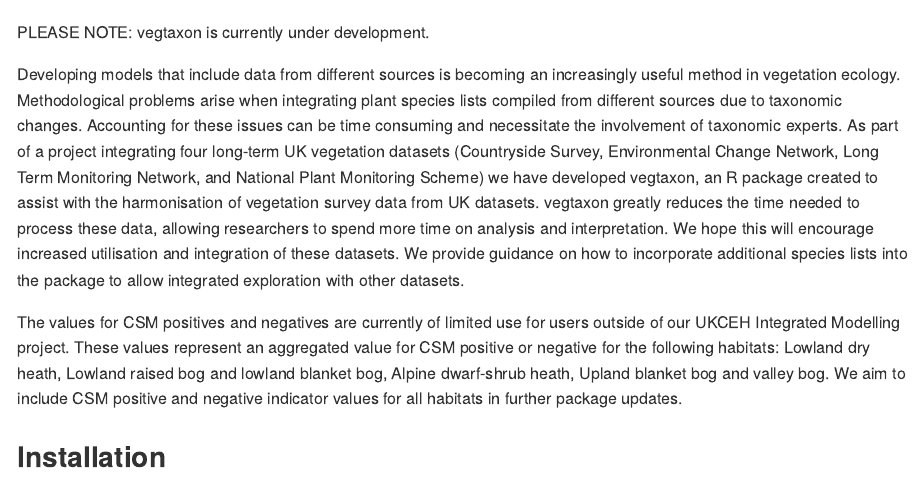
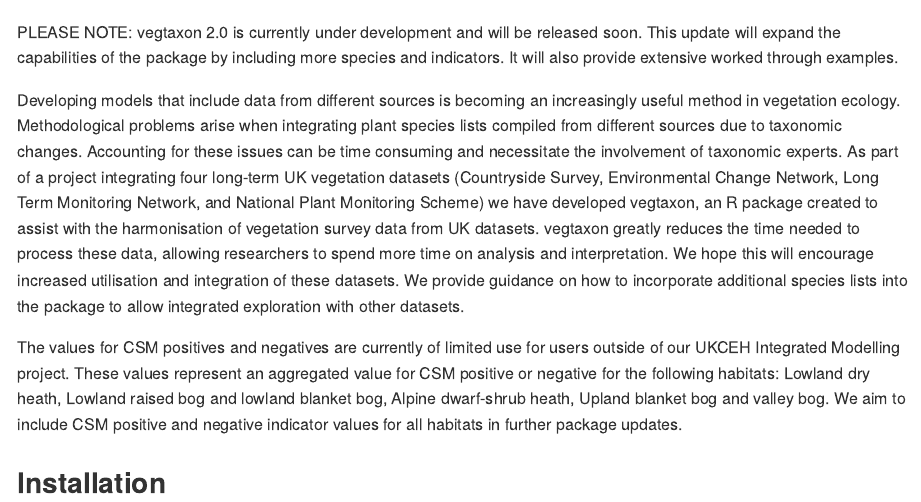
Before and after one commit to NERC-CEH/vegtaxon, an R Markdown document (README.Rmd): the page in a window 1100 px wide, from 130 px down. The pictures show the output file README.md that the author committed with the source, drawn offline in the style of GitHub.

Commit message:
Add detail to update message

```diff
--- a/README.Rmd
+++ b/README.Rmd
@@ -20,7 +20,7 @@
 
 ![Image](man/figures/vegtaxon_hex_sticker.png?raw=true)
 
-PLEASE NOTE: vegtaxon is currently under development.
+PLEASE NOTE: vegtaxon 2.0 is currently under development and will be released soon. This update will expand the capabilities of the package by including more species and indicators. It will also provide extensive worked through examples.
 
 Developing models that include data from different sources is becoming an increasingly useful method in vegetation ecology. Methodological problems arise when integrating plant species lists compiled from different sources due to taxonomic changes. Accounting for these issues can be time consuming and necessitate the involvement of taxonomic experts. As part of a project integrating four long-term UK vegetation datasets (Countryside Survey, Environmental Change Network, Long Term Monitoring Network, and National Plant Monitoring Scheme) we have developed vegtaxon, an R package created to assist with the harmonisation of vegetation survey data from UK datasets. vegtaxon greatly reduces the time needed to process these data, allowing researchers to spend more time on analysis and interpretation. We hope this will encourage increased utilisation and integration of these datasets. We provide guidance on how to incorporate additional species lists into the package to allow integrated exploration with other datasets.
 
```
Also changed, not shown: README.md.
